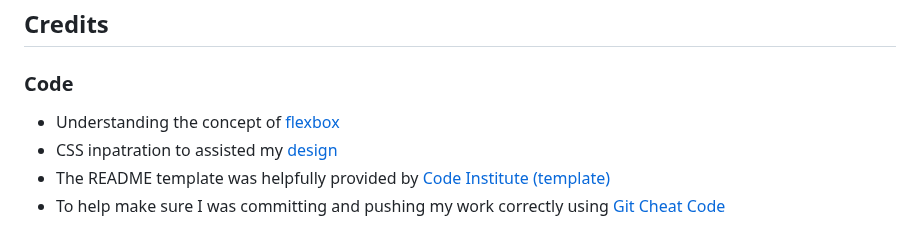
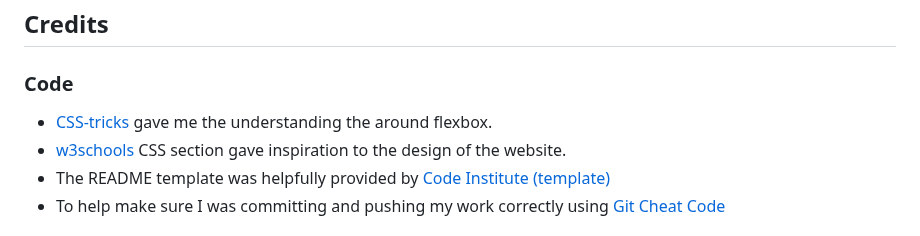
Before and after one commit to RhysTyler112/User-Centric-Frontend-Development--Build-n-Blend, a Markdown page: README.md, the part around the change. GitHub-like rendering.

Commit message:
update name of links in credit section to show name of webisite

```diff
--- a/README.md
+++ b/README.md
@@ -344,8 +344,8 @@ By forking the repository, we make a copy of the original repository on our GitH
 ## Credits
 
 ### Code
- * Understanding the concept of [flexbox](https://css-tricks.com/)
- * CSS inpatration to assisted my [design](https://www.w3schools.com/)
+ * [CSS-tricks](https://css-tricks.com/) gave me the understanding the around flexbox.
+ * [w3schools](https://www.w3schools.com/) CSS section gave inspiration to the design of the website.
  * The README template was helpfully provided by [Code Institute (template)](https://github.com/Code-Institute-Solutions/SampleREADME)
  * To help make sure I was committing and pushing my work correctly using [Git Cheat Code](https://education.github.com/git-cheat-sheet-education.pdf
  )
```
